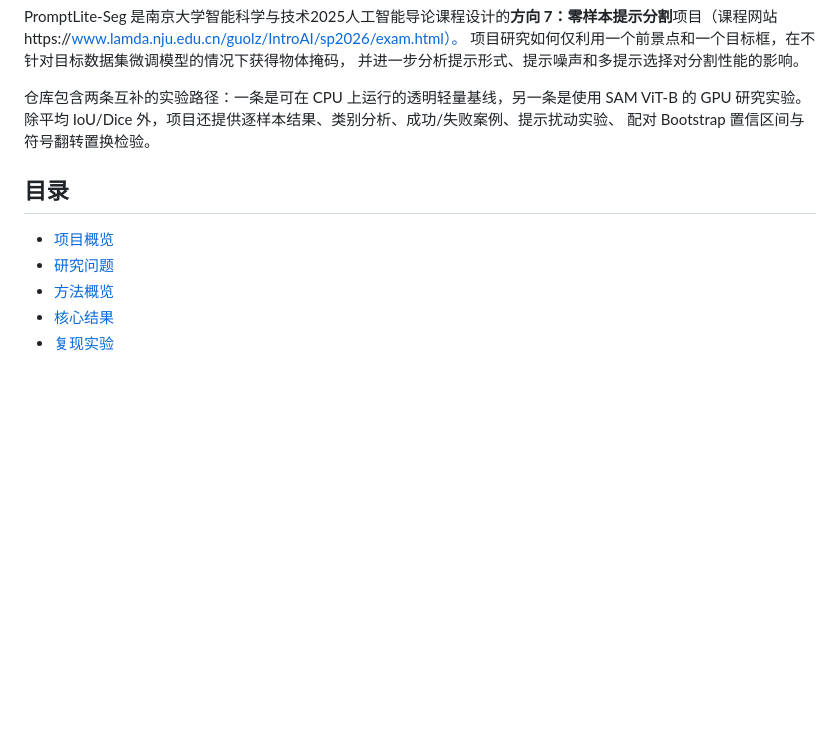
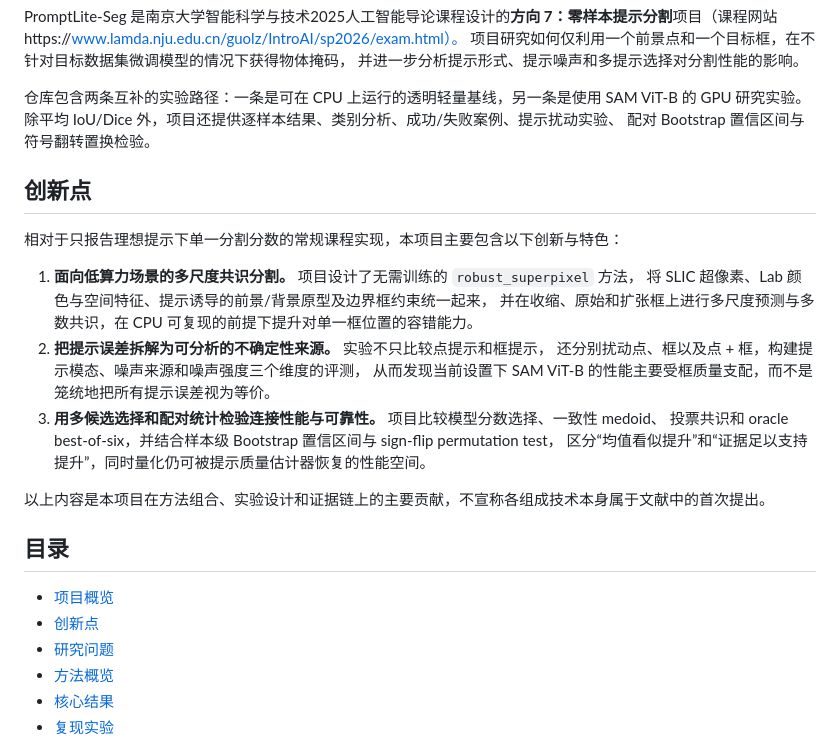
Before and after one commit to ZhouYinLong-lab/PromptLite-Seg, a Markdown page: README.md, the part around the change. Rendered like a GitHub page; blank space fills up the shorter version.

Commit message:
docs: highlight project innovations

```diff
--- a/README.md
+++ b/README.md
@@ -20,9 +20,26 @@ PromptLite-Seg 是南京大学智能科学与技术2025人工智能导论课程
 除平均 IoU/Dice 外，项目还提供逐样本结果、类别分析、成功/失败案例、提示扰动实验、
 配对 Bootstrap 置信区间与符号翻转置换检验。
 
+## 创新点
+
+相对于只报告理想提示下单一分割分数的常规课程实现，本项目主要包含以下创新与特色：
+
+1. **面向低算力场景的多尺度共识分割。** 项目设计了无需训练的 `robust_superpixel` 方法，
+   将 SLIC 超像素、Lab 颜色与空间特征、提示诱导的前景/背景原型及边界框约束统一起来，
+   并在收缩、原始和扩张框上进行多尺度预测与多数共识，在 CPU 可复现的前提下提升对单一框位置的容错能力。
+2. **把提示误差拆解为可分析的不确定性来源。** 实验不只比较点提示和框提示，
+   还分别扰动点、框以及点 + 框，构建提示模态、噪声来源和噪声强度三个维度的评测，
+   从而发现当前设置下 SAM ViT-B 的性能主要受框质量支配，而不是笼统地把所有提示误差视为等价。
+3. **用多候选选择和配对统计检验连接性能与可靠性。** 项目比较模型分数选择、一致性 medoid、
+   投票共识和 oracle best-of-six，并结合样本级 Bootstrap 置信区间与 sign-flip permutation test，
+   区分“均值看似提升”和“证据足以支持提升”，同时量化仍可被提示质量估计器恢复的性能空间。
+
+以上内容是本项目在方法组合、实验设计和证据链上的主要贡献，不宣称各组成技术本身属于文献中的首次提出。
+
 ## 目录
 
 - [项目概览](#项目概览)
+- [创新点](#创新点)
 - [研究问题](#研究问题)
 - [方法概览](#方法概览)
 - [核心结果](#核心结果)
```
